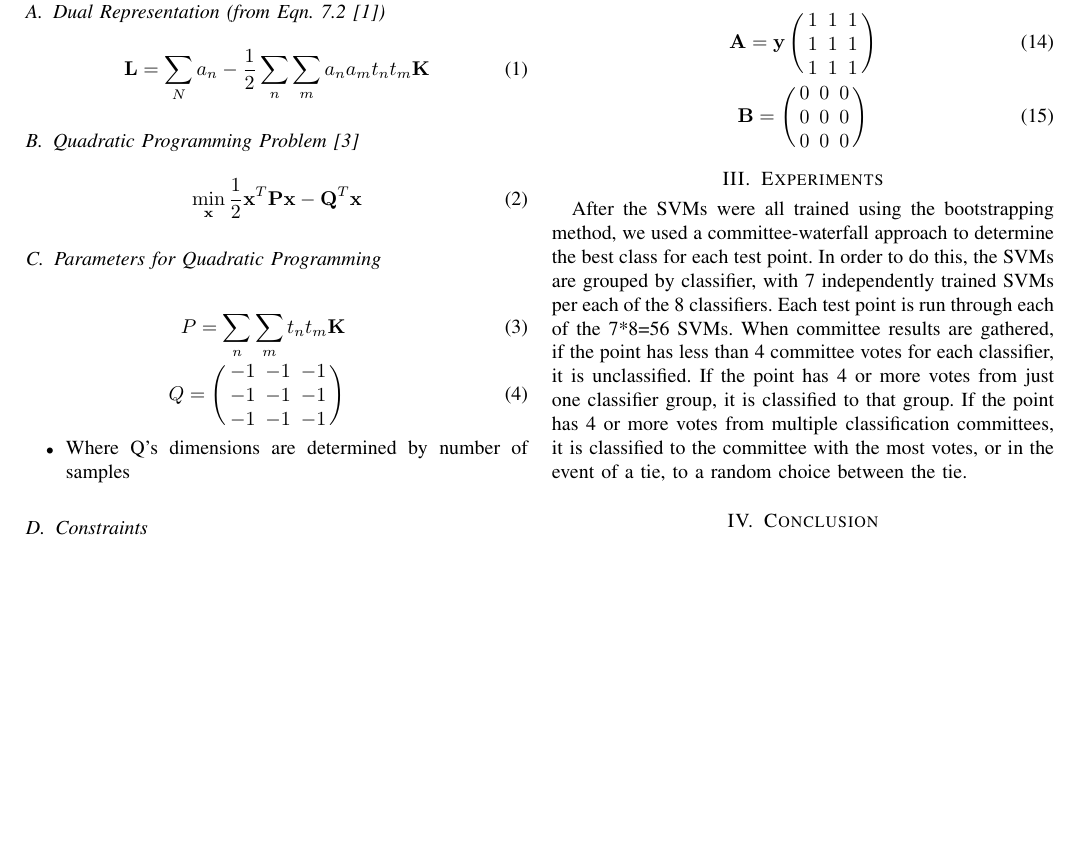
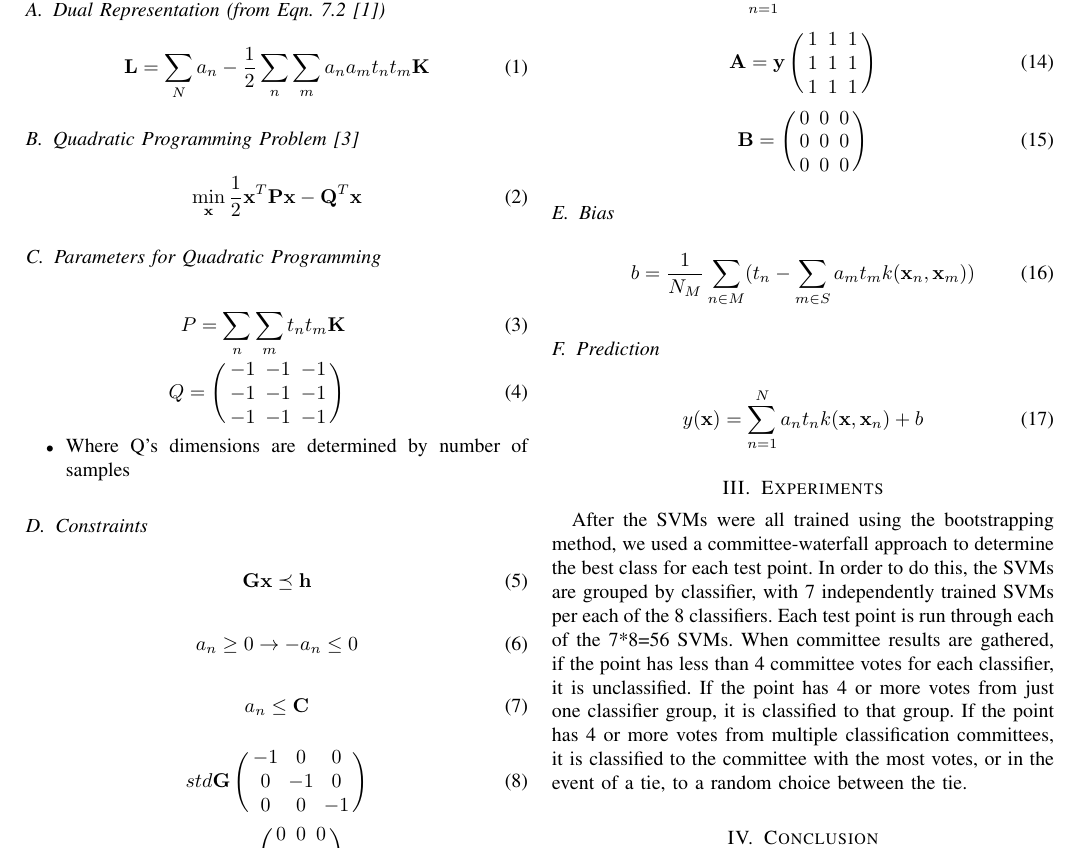
Before and after one commit to samkreter/Cooperative-SVM, a LaTeX paper (project1-xi.tex): part of the page before the commit and part of page 1 of 2 after it, cut so that both start at the same text, the shorter picture padded with empty space. Compiled offline with pdfLaTeX; a missing font is replaced by an installed copy or a similar font; a LaTeX package or settings file that is missing is left out.

Commit message:
Added equations 7.13 and 7.37

```diff
--- a/project1-xi.tex
+++ b/project1-xi.tex
@@ -127,6 +127,18 @@ Subsection text here. Sample text and stuff goes here.
     \end{IEEEeqnarraybox*}\right)
     \end{equation}
 
+    \subsection{Bias}
+    \begin{equation}
+    b = \frac{1}{N_M} \sum\limits_{n \in M} (t_n - \sum\limits_{m \in S} a_m t_m k(\mathbf{x}_n, \mathbf{x}_m))
+    \end{equation}
+
+    \subsection{Prediction}
+    \begin{equation}
+    y(\mathbf{x}) = \sum\limits_{n = 1}^N a_n t_n k(\mathbf{x}, \mathbf{x}_n) + b
+    \end{equation}
+
+
+
 
 
 \section{Experiments}
```
Also changed, not shown: project1-xi.pdf.
